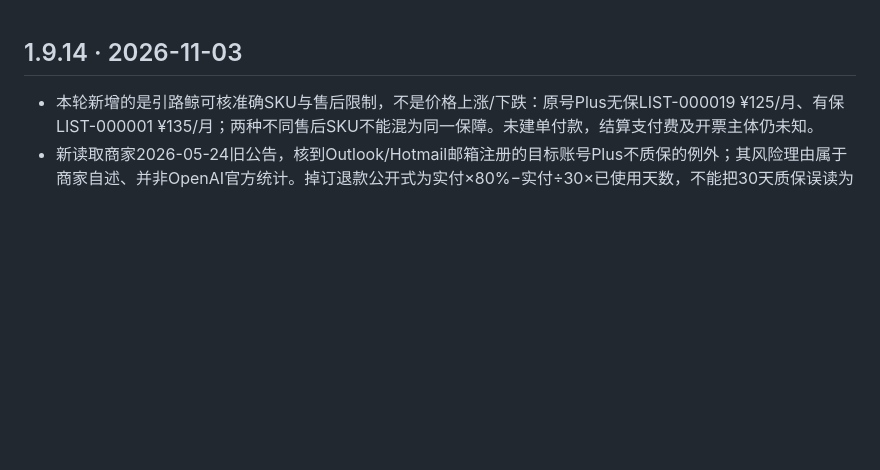
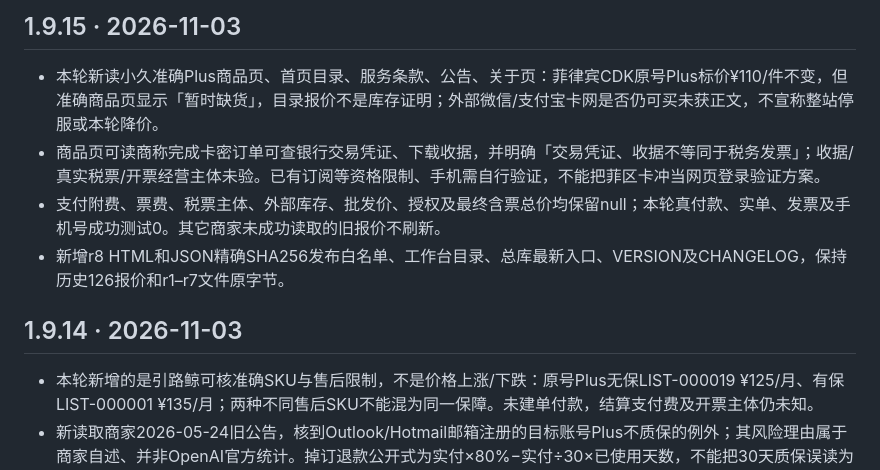
Before and after one commit to 1337816143/MyDotWork, a Markdown page: CHANGELOG.md, the part around the change. Rendered like a GitHub page; blank space fills up the shorter version.

Commit message:
research: GPT source r8 CHANGELOG.md

```diff
--- a/CHANGELOG.md
+++ b/CHANGELOG.md
@@ -1,3 +1,10 @@
+## 1.9.15 · 2026-11-03
+
+- 本轮新读小久准确Plus商品页、首页目录、服务条款、公告、关于页：菲律宾CDK原号Plus标价¥110/件不变，但准确商品页显示「暂时缺货」，目录报价不是库存证明；外部微信/支付宝卡网是否仍可买未获正文，不宣称整站停服或本轮降价。
+- 商品页可读商称完成卡密订单可查银行交易凭证、下载收据，并明确「交易凭证、收据不等同于税务发票」；收据/真实税票/开票经营主体未验。已有订阅等资格限制、手机需自行验证，不能把菲区卡冲当网页登录验证方案。
+- 支付附费、票费、税票主体、外部库存、批发价、授权及最终含票总价均保留null；本轮真付款、实单、发票及手机号成功测试0。其它商家未成功读取的旧报价不刷新。
+- 新增r8 HTML和JSON精确SHA256发布白名单、工作台目录、总库最新入口、VERSION及CHANGELOG，保持历史126报价和r1–r7文件原字节。
+
 ## 1.9.14 · 2026-11-03
 
 - 本轮新增的是引路鲸可核准确SKU与售后限制，不是价格上涨/下跌：原号Plus无保LIST-000019 ¥125/月、有保LIST-000001 ¥135/月；两种不同售后SKU不能混为同一保障。未建单付款，结算支付费及开票主体仍未知。
```
